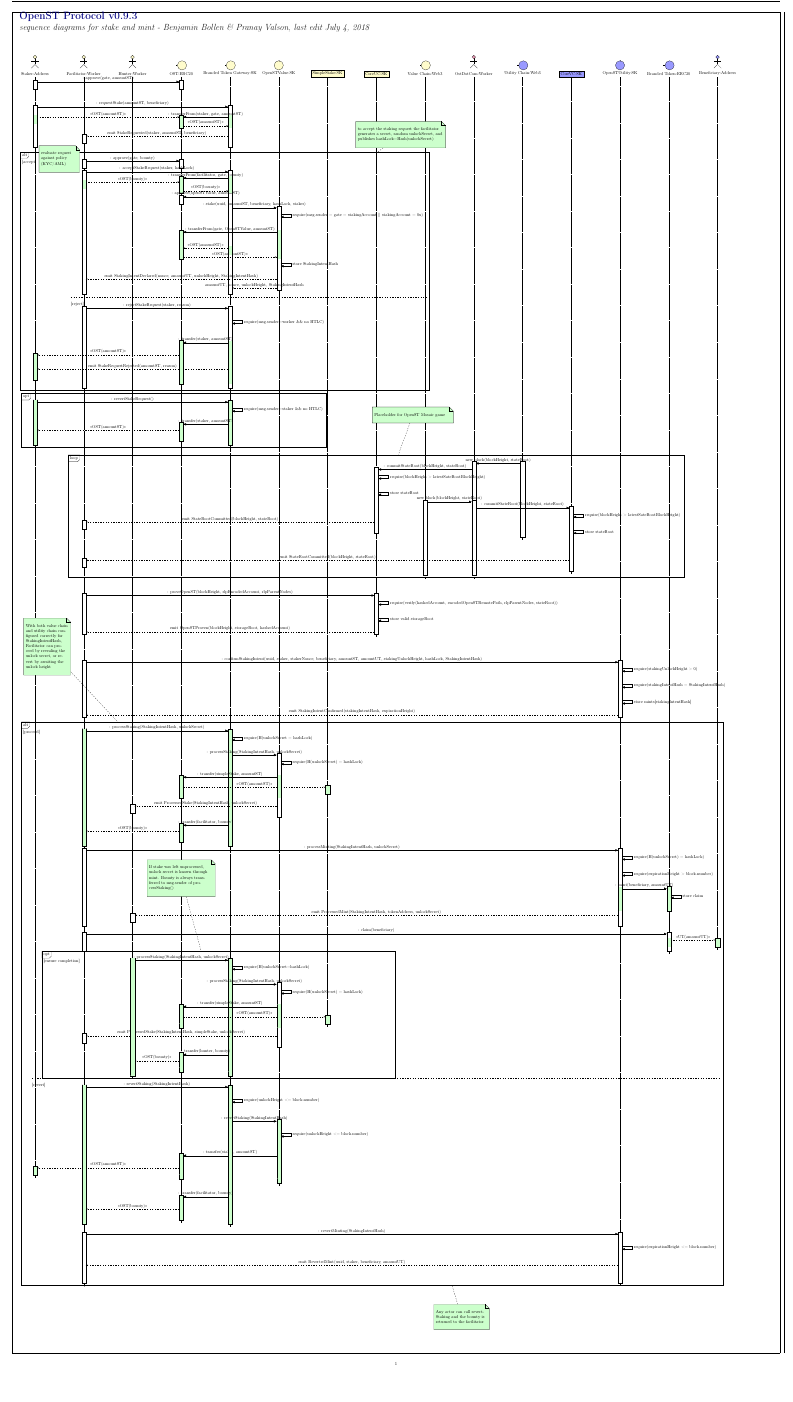
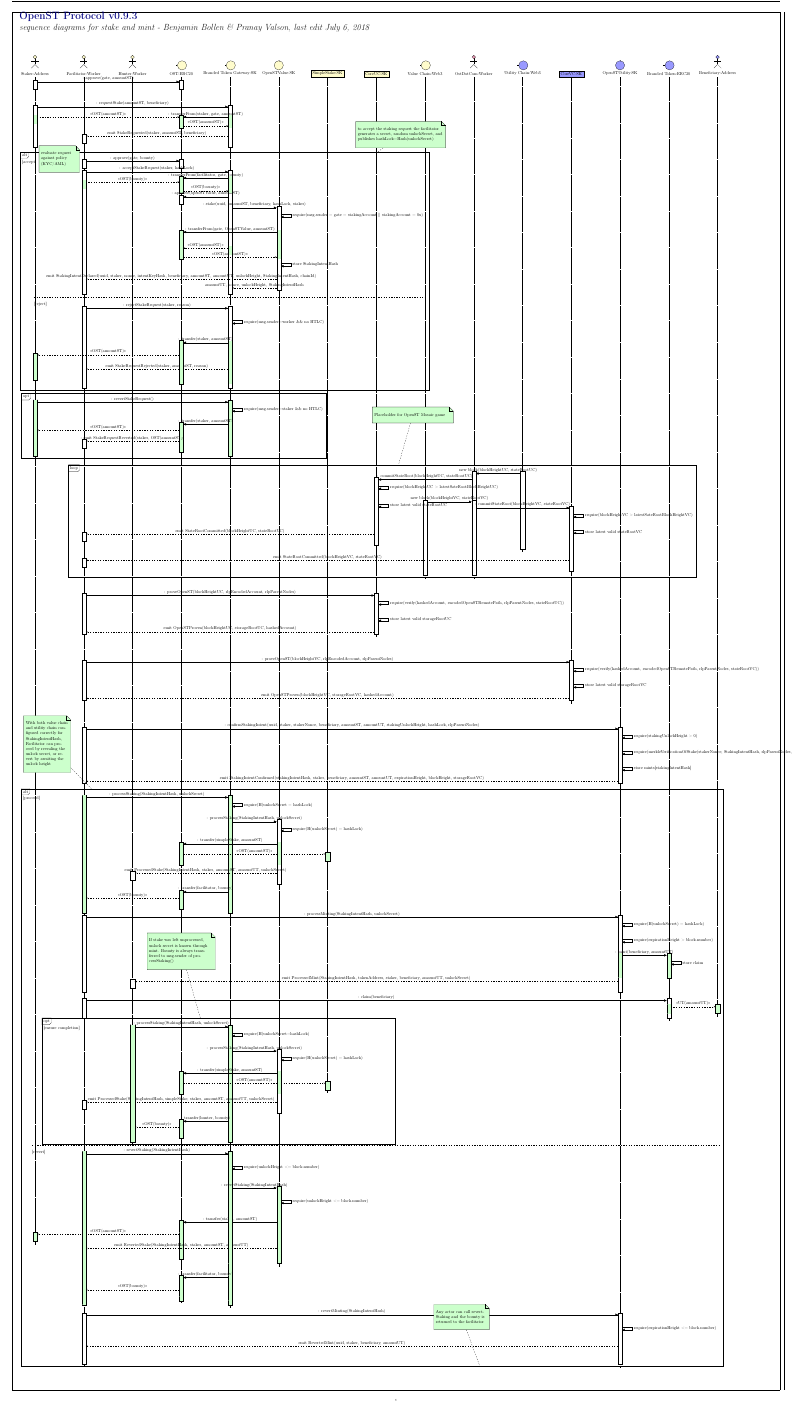
Before and after one commit to OpenST/mosaic-contracts, a LaTeX document (docs/diagrams/v093/stakemint/stakemintv093.tex): page 1 of 2, the shorter picture padded with empty space. The pictures show the PDF file docs/diagrams/v093/stakemint/stakemintv093.pdf that the author committed with the source.

Commit message:
tex: adds event params and redeem-unstake division

```diff
--- a/docs/diagrams/v093/stakemint/stakemintv093.tex
+++ b/docs/diagrams/v093/stakemint/stakemintv093.tex
@@ -108,7 +108,7 @@
          % \begin{umlcallself}[dt=0, op={HTLC(staker, amount)},]{OpenSTValue}
           %\end{umlcallself}
           % emit StakingIntentDeclared
-          \begin{umlcall}[type=return, op={emit StakingIntentDeclared(nonce, amountUT, unlockHeight, StakingIntentHash)}]{OpenSTValue}{Facilitator}
+          \begin{umlcall}[type=return, op={emit StakingIntentDeclared(uuid, staker, nonce, intentKeyHash, beneficiary, amountST, amountUT, unlockHeight, StakingIntentHash, chainId)}]{OpenSTValue}{Facilitator}
           \end{umlcall}
         \end{umlcall}
         % HTLC(facilitator, bounty)
@@ -127,7 +127,7 @@
           % return OST to staker
           \begin{umlcall}[type=return, fill=green!20, op=<<OST(amountST)>>]{OST}{Staker}
           % emit stake request rejected
-          \begin{umlcall}[dt=10, type=return, op={emit StakeRequestRejected(amountST, reason)}]{Branded Token Gateway}{Staker}
+          \begin{umlcall}[dt=10, type=return, op={emit StakeRequestRejected(staker, amountST, reason)}]{Branded Token Gateway}{Facilitator}
           \end{umlcall}
         \end{umlcall}
       \end{umlcall}
@@ -148,6 +148,9 @@
           % return OST to staker
           \begin{umlcall}[type=return, fill=green!20, op=<<OST(amountST)>>]{OST}{Staker}
           \end{umlcall}
+          % emit rejectStakeRequest event
+          \begin{umlcall}[type=return, op={: emit StakeRequestReverted(staker, OST(amountST))}]{OST}{Facilitator}
+          \end{umlcall}
         \end{umlcall}
       \end{umlcall}
     \end{umlfragment}
@@ -158,63 +161,76 @@
 
     \begin{umlfragment}[type=loop, name=mosaic]
 
-      \begin{umlcall}[dt=193, op={new block(blockHeight, stateRoot)}]{Utility Chain}{OstDotCom}
+      \begin{umlcall}[dt=198, op={new block(blockHeightUC, stateRootUC)}]{Utility Chain}{OstDotCom}
         % OstDotCom report state root of Utility chain on CoreUC on value chain
         %\begin{umlcall}[op={: report(UC, blockHeight, stateRoot)}]{OstDotCom}{RegistrarVC}
-          \begin{umlcall}[op={: commitStateRoot(blockHeight, stateRoot)}]{OstDotCom}{CoreUC}
+          \begin{umlcall}[op={: commitStateRoot(blockHeightUC, stateRootUC)}]{OstDotCom}{CoreUC}
           % make sure block height is greater than the lastestStateRootBlockHeight previously stored
-          \begin{umlcallself}[op={require(blockHeight > latestSateRootBlockHeight)}]{CoreUC}
+          \begin{umlcallself}[op={require(blockHeightUC > latestSateRootBlockHeightUC)}]{CoreUC}
           \end{umlcallself}
           % store the state root in the contract's mapping
-          \begin{umlcallself}[op={store stateRoot}]{CoreUC}
+          \begin{umlcallself}[dt=4,op={store latest valid stateRootUC}]{CoreUC}
           \end{umlcallself}
             % state root of utility chain got reported on value chain
-            \begin{umlcall}[dt=10, type=return, op={emit StateRootCommitted(blockHeight, stateRoot)}]{CoreUC}{Facilitator}
+            \begin{umlcall}[dt=10, type=return, op={emit StateRootCommitted(blockHeightUC, stateRootUC)}]{CoreUC}{Facilitator}
             \end{umlcall}
           \end{umlcall}
         %\end{umlcall}
       \end{umlcall}
 
       % OstDotCom report state root of Value chain on CoreVC on utility chain
-      \begin{umlcall}[dt=212, op={new block(blockHeight, stateRoot)}]{Value Chain}{OstDotCom}
+      \begin{umlcall}[dt=212, op={new block(blockHeightVC, stateRootVC)}]{Value Chain}{OstDotCom}
         %\begin{umlcall}[op={: report(VC, blockHeight, stateRoot}]{OstDotCom}{RegistrarUC}
           % reporting through registrar is instant commit
-          \begin{umlcall}[op={: commitStateRoot(blockHeight, stateRoot)}]{OstDotCom}{CoreVC}
+          \begin{umlcall}[op={: commitStateRoot(blockHeightVC, stateRootVC)}]{OstDotCom}{CoreVC}
           % make sure block height is greater than the lastestStateRootBlockHeight previously stored
-          \begin{umlcallself}[op={require(blockHeight > latestSateRootBlockHeight)}]{CoreVC}
+          \begin{umlcallself}[op={require(blockHeightVC > latestSateRootBlockHeightVC)}]{CoreVC}
           \end{umlcallself}
           % store the state root in the contract's mapping
-          \begin{umlcallself}[op={store stateRoot}]{CoreVC}
+          \begin{umlcallself}[op={store latest valid stateRootVC}]{CoreVC}
           \end{umlcallself}
             % state root of value chain got reported on utility chain
-            \begin{umlcall}[dt=10, type=return, op={emit StateRootCommitted(blockHeight, stateRoot)}]{CoreVC}{Facilitator}
+            \begin{umlcall}[dt=10, type=return, op={emit StateRootCommitted(blockHeightVC, stateRootVC)}]{CoreVC}{Facilitator}
             \end{umlcall}
           \end{umlcall}
         %\end{umlcall}
       \end{umlcall}
-
-    \end{umlfragment}
-    \umlnote[x=31, y=-28, width=180]{mosaic}{Placeholder for OpenST Mosaic game}
+       \end{umlfragment}
 
     %%%
     %%% Facilitator has observed a committed state root that includes the StakingIntentHash
     %%%
 
     % Facilitator submits claim for StakingIntentHash by presenting Merkle proof
-    \begin{umlcall}[dt=15, op={: proveOpenST(blockHeight, rlpEncodedAccount, rlpParentNodes)}, return={emit OpenSTProven(blockHeight, storageRoot, hashedAccount)}]{Facilitator}{CoreUC}
+    \begin{umlcall}[dt=15, op={: proveOpenST(blockHeightUC, rlpEncodedAccount, rlpParentNodes)}, return={emit OpenSTProven(blockHeightUC, storageRootUC, hashedAccount)}]{Facilitator}{CoreUC}
     % OpenSTUtility checks StakingIntentHash against committed state root
      % \begin{umlcall}[op={: getStateRoot(blockHeight)}, return={stateRoot @ blockHeight}]{OpenSTUtility}{CoreVC}
      %\end{umlcall}
       % OpenSTUtility validate merkle proof
-      \begin{umlcallself}[op={require(verify(hashedAccount, encodedOpenSTRemotePath, rlpParentNodes, stateRoot))}]{CoreUC}
+      \begin{umlcallself}[op={require(verify(hashedAccount, encodedOpenSTRemotePath, rlpParentNodes, stateRootUC))}]{CoreUC}
      \end{umlcallself}
       % OpenSTUtility store valid StakingIntentHash
-      \begin{umlcallself}[op={store valid storageRoot}]{CoreUC}
+      \begin{umlcallself}[op={store latest valid storageRootUC}]{CoreUC}
       \end{umlcallself}
     \end{umlcall}
 
+       % Facilitator submits claim for StakingIntentHash by presenting Merkle proof
+    \begin{umlcall}[dt=15, op={: proveOpenST(blockHeightVC, rlpEncodedAccount, rlpParentNodes)}, return={emit OpenSTProven(blockHeightVC, storageRootVC, hashedAccount)}]{Facilitator}{CoreVC}
+    % OpenSTUtility checks StakingIntentHash against committed state root
+     % \begin{umlcall}[op={: getStateRoot(blockHeight)}, return={stateRoot @ blockHeight}]{OpenSTUtility}{CoreVC}
+     %\end{umlcall}
+      % OpenSTUtility validate merkle proof
+      \begin{umlcallself}[op={require(verify(hashedAccount, encodedOpenSTRemotePath, rlpParentNodes, stateRootVC))}]{CoreVC}
+     \end{umlcallself}
+      % OpenSTUtility store valid StakingIntentHash
+      \begin{umlcallself}[op={store latest valid storageRootVC}]{CoreVC}
+      \end{umlcallself}
+    \end{umlcall}
+
+
+      \umlnote[x=31, y=-28, width=180]{mosaic}{Placeholder for OpenST Mosaic game}
     % Facilitator submits pre-image data for StakingIntentHash
-    \begin{umlcall}[dt=15, op={: confirmStakingIntent(uuid, staker, stakerNonce, beneficiary, amountST, amountUT, stakingUnlockHeight, hashLock, StakingIntentHash)}, return={emit StakingIntentConfirmed(stakingIntentHash,  expirationHeight)}]{Facilitator}{OpenSTUtility}
+    \begin{umlcall}[dt=15, op={: confirmStakingIntent(uuid, staker, stakerNonce, beneficiary, amountST, amountUT, stakingUnlockHeight, hashLock, rlpParentNodes)}, return={emit StakingIntentConfirmed(stakingIntentHash, staker, beneficiary, amountST, amountUT, expirationHeight, blockHeight, storageRootVC)}]{Facilitator}{OpenSTUtility}
 	% check stake nonces of staker is less than staker nonce
      % \begin{umlcallself}[op={require(nonces[staker] < stakerNonce)}]{OpenSTUtility}
      % \end{umlcallself}
@@ -225,7 +241,7 @@
       %\begin{umlcallself}[op={stakingIntentHash = H(uuid, staker, stakerNonce, beneficiary, amountST, amountUT, stakingUnlockHeight, hashLock)}]{OpenSTUtility}
       %\end{umlcallself}
      % check calculated stakingIntentHash is equal to provided stakingIntentHash
-      \begin{umlcallself}[op={require(stakingIntentHash = StakingIntentHash)}]{OpenSTUtility}
+      \begin{umlcallself}[op={require(merkleVerificationOfStake(stakerNonce, StakingIntentHash, rlpParentNodes, storageRoot)}]{OpenSTUtility}
       \end{umlcallself}
       %store the mints struct
       \begin{umlcallself}[op={store mints[stakingIntentHash]}]{OpenSTUtility}
@@ -271,7 +287,7 @@
             \begin{umlcall}[dt=5, fill=green!20, type=return, op={<<OST(amountST)>>}]{OST}{SimpleStake}
             \end{umlcall}
           \end{umlcall}
-          \begin{umlcall}[dt=5, type=return, op={emit ProcessedStake(StakingIntentHash, unlockSecret)}]{OpenSTValue}{Hunter}
+          \begin{umlcall}[dt=5, type=return, op={emit ProcessedStake(StakingIntentHash, staker, amountST, amountUT, unlockSecret)}]{OpenSTValue}{Hunter}
           \end{umlcall}
         \end{umlcall}
         % transfer bounty from gate to facilitator
@@ -297,7 +313,7 @@
           \begin{umlcallself}[op={store claim}]{Branded Token}
           \end{umlcallself}
         \end{umlcall}
-        \begin{umlcall}[type=return, op={emit ProcessedMint(StakingIntentHash, tokenAddress, unlockSecret)}]{OpenSTUtility}{Hunter}
+        \begin{umlcall}[type=return, op={emit ProcessedMint(StakingIntentHash, tokenAddress, staker, beneficiary, amountUT, unlockSecret)}]{OpenSTUtility}{Hunter}
         \end{umlcall}
       \end{umlcall}
 
@@ -333,7 +349,7 @@
               \begin{umlcall}[dt=5, fill=green!20, type=return, op={<<OST(amountST)>>}]{OST}{SimpleStake}
               \end{umlcall}
             \end{umlcall}
-            \begin{umlcall}[dt=5, type=return, op={emit ProcessedStake(StakingIntentHash, simpleStake, unlockSecret)}]{OpenSTValue}{Facilitator}
+            \begin{umlcall}[dt=5, type=return, op={emit ProcessedStake(StakingIntentHash, simpleStake, staker, amountST, amountUT, unlockSecret)}]{OpenSTValue}{Facilitator}
             \end{umlcall}
           \end{umlcall}
           % transfer bounty from gate to facilitator
@@ -343,7 +359,7 @@
           \end{umlcall}
         \end{umlcall}
       \end{umlfragment}
-      \umlnote[x=12, y=-66, width=150]{bounty}{If stake was left unprocessed, unlock secret is known through mint. Bounty is always transferred to msg.sender of processStaking()}
+      \umlnote[x=12, y=-72, width=150]{bounty}{If stake was left unprocessed, unlock secret is known through mint. Bounty is always transferred to msg.sender of processStaking()}
 
       \umlfpart[revert]
 
@@ -366,6 +382,8 @@
           \begin{umlcall}[fill=green!20, op={: transfer(staker, amountST)}]{OpenSTValue}{OST}
             \begin{umlcall}[fill=green!20, type=return, op={<<OST(amountST)>>}]{OST}{Staker}
             \end{umlcall}
+           \begin{umlcall}[dt=10, type=return, op={emit RevertedStake(StakingIntentHash, staker, amountST, amountUT)}]{OpenSTValue}{Facilitator}
+            \end{umlcall}
           \end{umlcall}
         \end{umlcall}
         % transfer bounty from gate to facilitator
@@ -385,7 +403,7 @@
         \end{umlcallself}
       \end{umlcall}
     \end{umlfragment}
-    \umlnote[x=1, y=-47, width=100]{phasetwo}{With both value chain and utility chain configured correctly for StakingIntentHash, Facilitator can proceed by revealing the unlock secret, or revert by awaiting the unlock height }
+    \umlnote[x=1, y=-55, width=100]{phasetwo}{With both value chain and utility chain configured correctly for StakingIntentHash, Facilitator can proceed by revealing the unlock secret, or revert by awaiting the unlock height }
     \umlnote[x=35, y=-102, width=120]{phasetwo}{Any actor can call revertStaking and the bounty is returned to the facilitator}
 
   \end{umlseqdiag}
```
Also changed, not shown: docs/diagrams/v093/stakemint/stakemintv093.pdf, docs/diagrams/v093/stakemint/stakemintv093.tex (28 more changed lines).
